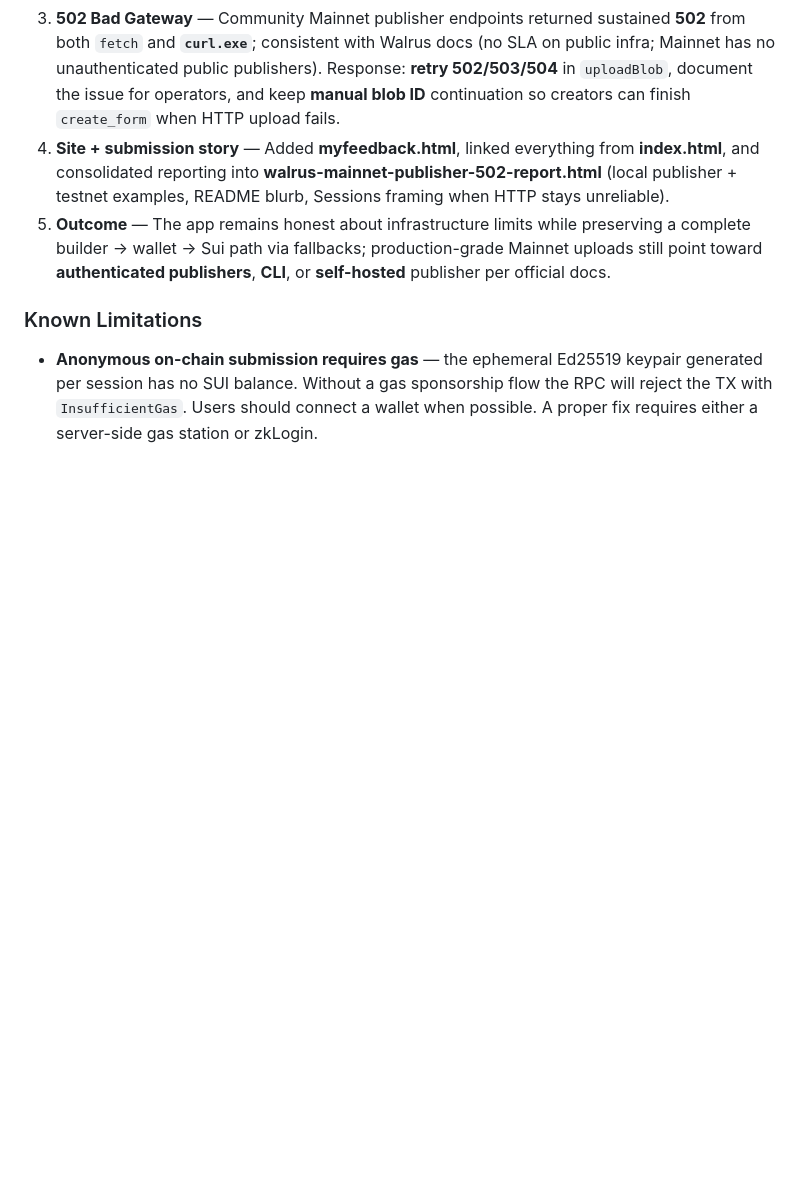
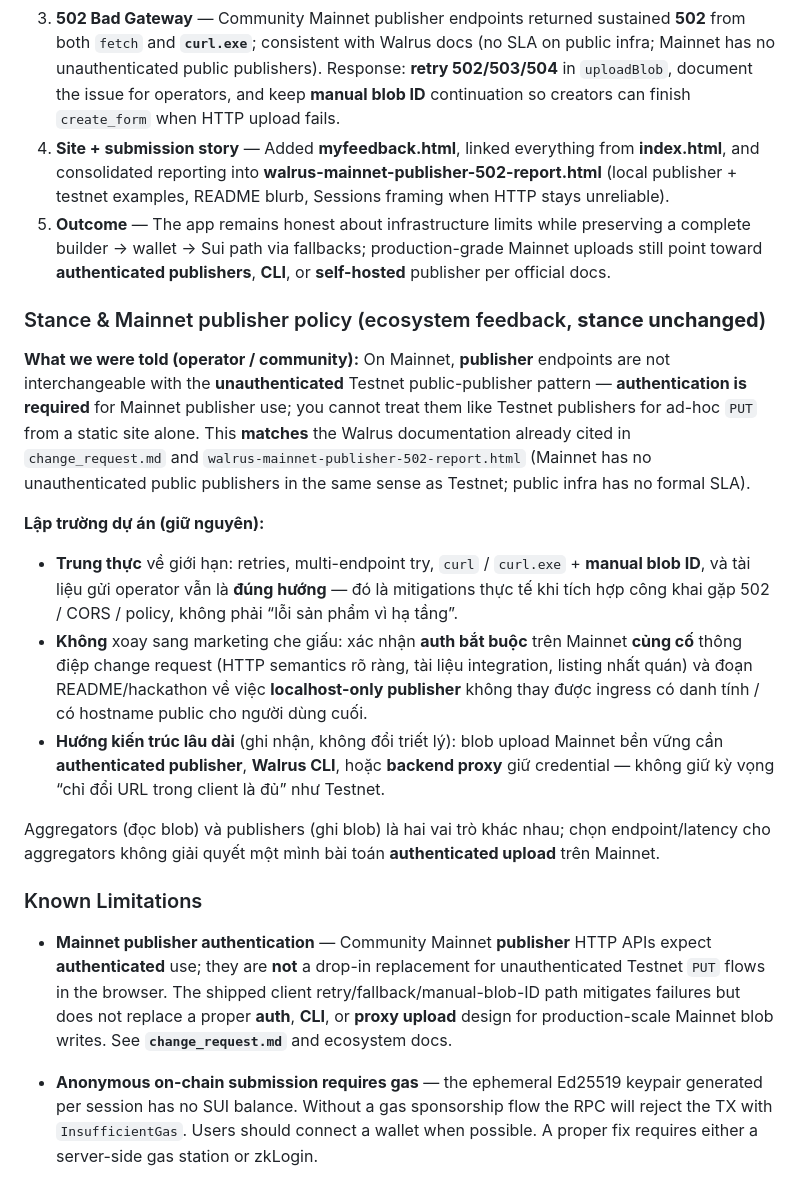
Before and after one commit to Olympusxvn/walforms, a Markdown page: CHANGELOG.md, the part around the change. GitHub-like rendering; blank space fills up the shorter version.

Commit message:
docs(changelog): record Mainnet auth stance and unchanged project position
Co-authored-by: Cursor <cursoragent@cursor.com>

```diff
--- a/CHANGELOG.md
+++ b/CHANGELOG.md
@@ -165,7 +165,38 @@ Chronological arc of the Mainnet upload workstream (browser + CLI), for reviewer
    builder → wallet → Sui path via fallbacks; production-grade Mainnet uploads still point toward
    **authenticated publishers**, **CLI**, or **self-hosted** publisher per official docs.
 
+### Stance & Mainnet publisher policy (ecosystem feedback, **stance unchanged**)
+
+**What we were told (operator / community):** On Mainnet, **publisher** endpoints are not
+interchangeable with the **unauthenticated** Testnet public-publisher pattern — **authentication is
+required** for Mainnet publisher use; you cannot treat them like Testnet publishers for ad-hoc
+`PUT` from a static site alone. This **matches** the Walrus documentation already cited in
+`change_request.md` and `walrus-mainnet-publisher-502-report.html` (Mainnet has no
+unauthenticated public publishers in the same sense as Testnet; public infra has no formal SLA).
+
+**Lập trường dự án (giữ nguyên):**
+
+- **Trung thực** về giới hạn: retries, multi-endpoint try, `curl` / `curl.exe` + **manual blob ID**,
+  và tài liệu gửi operator vẫn là **đúng hướng** — đó là mitigations thực tế khi tích hợp công khai
+  gặp 502 / CORS / policy, không phải “lỗi sản phẩm vì hạ tầng”.
+- **Không** xoay sang marketing che giấu: xác nhận **auth bắt buộc** trên Mainnet **củng cố** thông
+  điệp change request (HTTP semantics rõ ràng, tài liệu integration, listing nhất quán) và đoạn
+  README/hackathon về việc **localhost-only publisher** không thay được ingress có danh tính /
+  có hostname public cho người dùng cuối.
+- **Hướng kiến trúc lâu dài** (ghi nhận, không đổi triết lý): blob upload Mainnet bền vững cần
+  **authenticated publisher**, **Walrus CLI**, hoặc **backend proxy** giữ credential — không giữ
+  kỳ vọng “chỉ đổi URL trong client là đủ” như Testnet.
+
+Aggregators (đọc blob) và publishers (ghi blob) là hai vai trò khác nhau; chọn endpoint/latency
+cho aggregators không giải quyết một mình bài toán **authenticated upload** trên Mainnet.
+
 ### Known Limitations
+
+- **Mainnet publisher authentication** — Community Mainnet **publisher** HTTP APIs expect
+  **authenticated** use; they are **not** a drop-in replacement for unauthenticated Testnet
+  `PUT` flows in the browser. The shipped client retry/fallback/manual-blob-ID path mitigates
+  failures but does not replace a proper **auth**, **CLI**, or **proxy upload** design for
+  production-scale Mainnet blob writes. See **`change_request.md`** and ecosystem docs.
 
 - **Anonymous on-chain submission requires gas** — the ephemeral Ed25519 keypair generated
   per session has no SUI balance. Without a gas sponsorship flow the RPC will reject the TX
```
